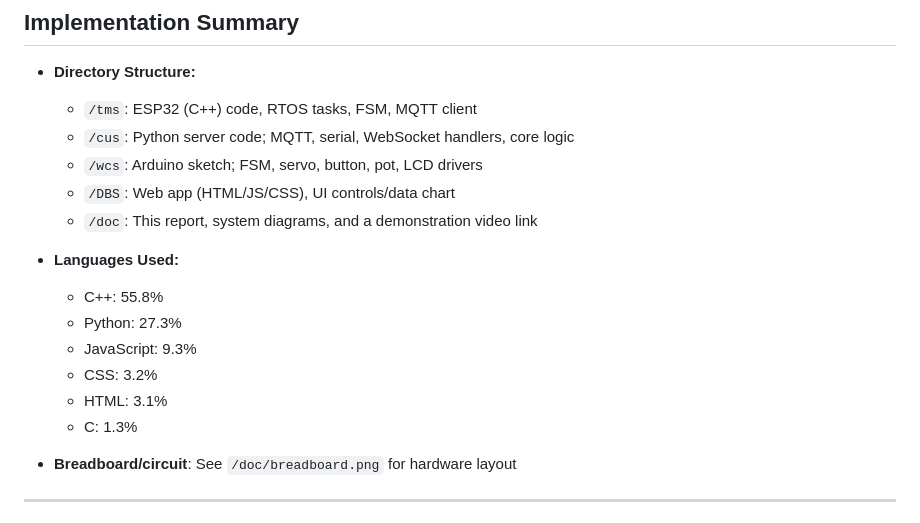
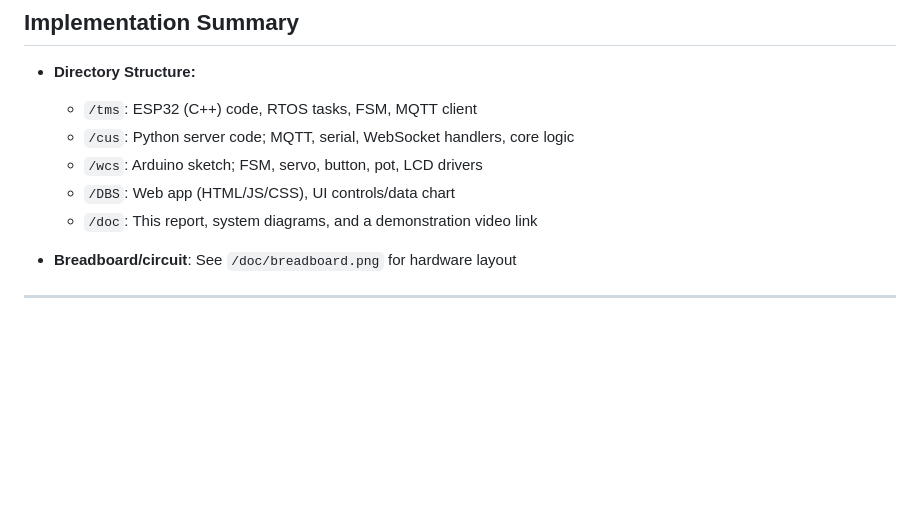
Before and after one commit to leodama04/IoT_assignment_3, a Markdown page: doc/REPORT.md, the part around the change. Rendered like a GitHub page; blank space fills up the shorter version.

```diff
--- a/doc/REPORT.md
+++ b/doc/REPORT.md
@@ -167,13 +167,6 @@ graph LR
   - `/DBS`: Web app (HTML/JS/CSS), UI controls/data chart
   - `/doc`: This report, system diagrams, and a demonstration video link
 
-- **Languages Used:**
-  - C++: 55.8%
-  - Python: 27.3%
-  - JavaScript: 9.3%
-  - CSS: 3.2%
-  - HTML: 3.1%
-  - C: 1.3%
 
 - **Breadboard/circuit**: See `/doc/breadboard.png` for hardware layout
 
```
